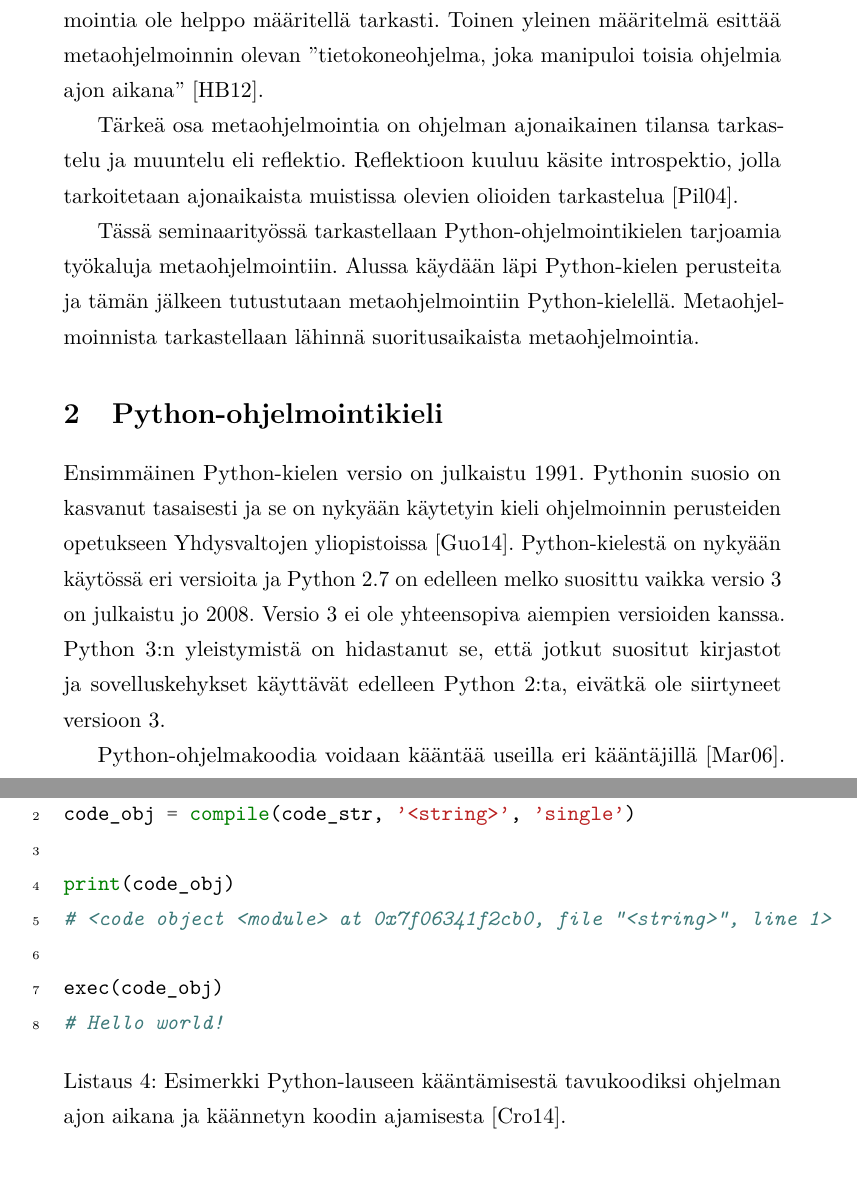
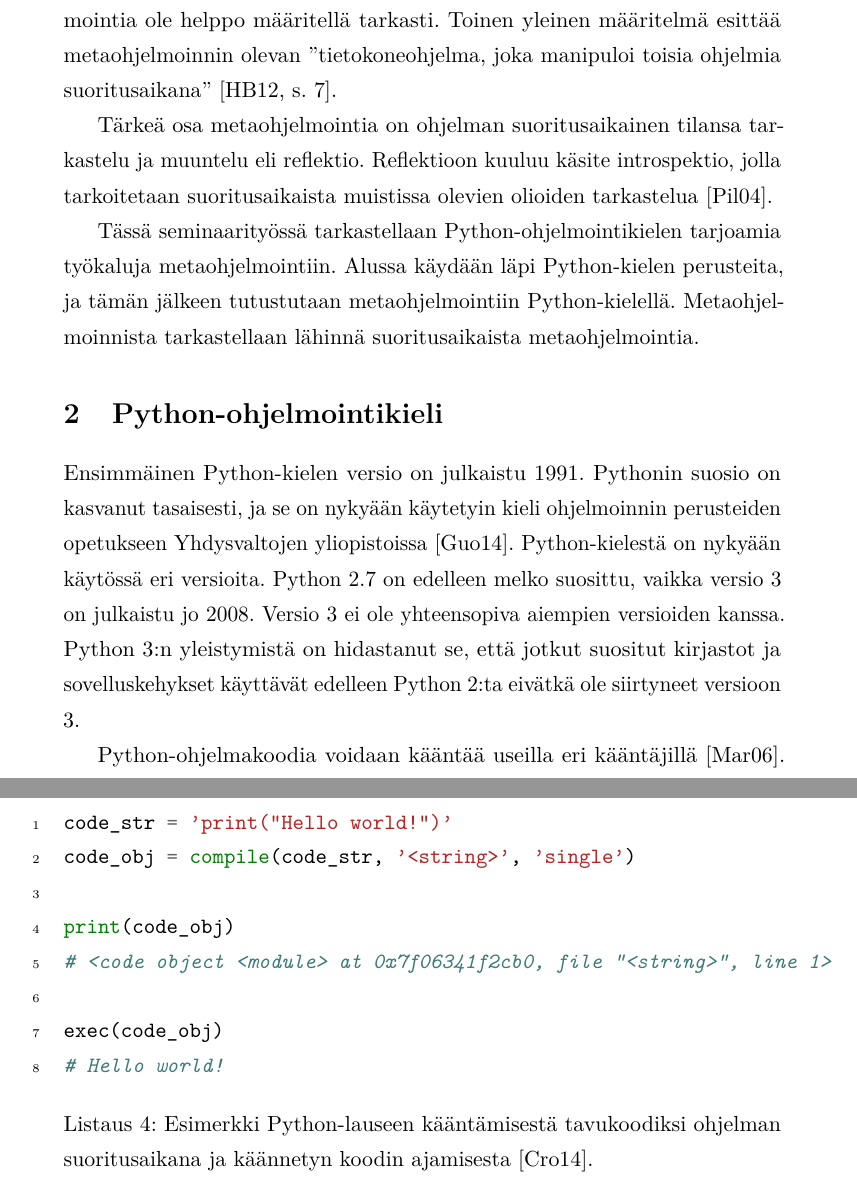
Before and after one commit to razz0/metaohjelmointi, a LaTeX document (tutkielma.tex): two parts of pages 4 and 10 of 14 before the commit and two parts of pages 4 and 11 of 14 after it, joined at a grey line, cut so that both start at the same text. Compiled offline with pdfLaTeX.

Commit message:
Korjauksia

```diff
--- a/tutkielma.tex
+++ b/tutkielma.tex
@@ -164,11 +164,11 @@
 \section{Johdanto}
 %%%%%%%%%%%%%%%%%%%
 
-Metaohjelmoinnilla tarkoitetaan klassisen määritelmän mukaan sellaisen tietokoneohjelman tekemistä, joka kirjoittaa uusia tietokoneohjelmia \cite{hazzard2013}. Tämä on kuitenkin melko yksinkertaistettu määritelmä, eikä metaohjelmointia ole helppo määritellä tarkasti. Toinen yleinen määritelmä esittää metaohjelmoinnin olevan ''tietokoneohjelma, joka manipuloi toisia ohjelmia ajon aikana'' \cite{hazzard2013}.
+Metaohjelmoinnilla tarkoitetaan klassisen määritelmän mukaan sellaisen tietokoneohjelman tekemistä, joka kirjoittaa uusia tietokoneohjelmia \cite[s. 6]{hazzard2013}. Tämä on kuitenkin melko yksinkertaistettu määritelmä, eikä metaohjelmointia ole helppo määritellä tarkasti. Toinen yleinen määritelmä esittää metaohjelmoinnin olevan ''tietokoneohjelma, joka manipuloi toisia ohjelmia suoritusaikana'' \cite[s. 7]{hazzard2013}.
 
-Tärkeä osa metaohjelmointia on ohjelman ajonaikainen tilansa tarkastelu ja muuntelu eli reflektio. Reflektioon kuuluu käsite introspektio, jolla tarkoitetaan ajonaikaista muistissa olevien olioiden tarkastelua \cite{dive-into-python}.
+Tärkeä osa metaohjelmointia on ohjelman suoritusaikainen tilansa tarkastelu ja muuntelu eli reflektio. Reflektioon kuuluu käsite introspektio, jolla tarkoitetaan suoritusaikaista muistissa olevien olioiden tarkastelua \cite{dive-into-python}.
 
-Tässä seminaarityössä tarkastellaan Python-ohjelmointikielen tarjoamia työkaluja metaohjelmointiin. Alussa käydään läpi Python-kielen perusteita ja tämän jälkeen tutustutaan metaohjelmointiin Python-kielellä. Metaohjelmoinnista tarkastellaan lähinnä suoritusaikaista metaohjelmointia.
+Tässä seminaarityössä tarkastellaan Python-ohjelmointikielen tarjoamia työkaluja metaohjelmointiin. Alussa käydään läpi Python-kielen perusteita, ja tämän jälkeen tutustutaan metaohjelmointiin Python-kielellä. Metaohjelmoinnista tarkastellaan lähinnä suoritusaikaista metaohjelmointia.
 
 
 
@@ -176,9 +176,9 @@
 \section{Python-ohjelmointikieli}
 %%%%%%%%%%%%%%%%%%%
 
-Ensimmäinen Python-kielen versio on julkaistu 1991. Pythonin suosio on kasvanut tasaisesti ja se on nykyään käytetyin kieli ohjelmoinnin perusteiden opetukseen Yhdysvaltojen yliopistoissa \cite{python-teaching}. Python-kielestä on nykyään käytössä eri versioita ja Python 2.7 on edelleen melko suosittu vaikka versio 3 on julkaistu jo 2008. Versio 3 ei ole yhteensopiva aiempien versioiden kanssa. Python 3:n yleistymistä on hidastanut se, että jotkut suositut kirjastot ja sovelluskehykset käyttävät edelleen Python 2:ta, eivätkä ole siirtyneet versioon 3.
+Ensimmäinen Python-kielen versio on julkaistu 1991. Pythonin suosio on kasvanut tasaisesti, ja se on nykyään käytetyin kieli ohjelmoinnin perusteiden opetukseen Yhdysvaltojen yliopistoissa \cite{python-teaching}. Python-kielestä on nykyään käytössä eri versioita. Python 2.7 on edelleen melko suosittu, vaikka versio 3 on julkaistu jo 2008. Versio 3 ei ole yhteensopiva aiempien versioiden kanssa. Python 3:n yleistymistä on hidastanut se, että jotkut suositut kirjastot ja sovelluskehykset käyttävät edelleen Python 2:ta eivätkä ole siirtyneet versioon 3.
 
-Python-ohjelmakoodia voidaan kääntää useilla eri kääntäjillä \cite{martelli2006python}. Käytetyin kääntäjä on CPython (Classic Python), joka kääntää alkuperäisen koodin Python-tavukoodiksi. Muita suosittuja kääntäjiä ovat Java-tavukoodiksi kääntävä Jython sekä IronPython, joka kääntää Python-koodia .NET-ympäristön käyttämäksi CIL-tavukoodiksi. PyPy on Python-kielellä toteutettu useissa eri ympäristöissä toimiva suoraan konekielelle koodia kääntävä ajonaikainen (just-in-time) kääntäjä. %PyPy on toteutettu RPython-kielellä, joka on Python-kielen osajoukko.
+Python-ohjelmakoodia voidaan kääntää useilla eri kääntäjillä \cite{martelli2006python}. Käytetyin kääntäjä on CPython (Classic Python), joka kääntää alkuperäisen koodin Python-tavukoodiksi. Muita suosittuja kääntäjiä ovat Java-tavukoodiksi kääntävä Jython sekä IronPython, joka kääntää Python-koodia .NET-ympäristön käyttämäksi CIL-tavukoodiksi. PyPy on Python-kielellä toteutettu useissa eri ympäristöissä toimiva suoraan konekielelle koodia kääntävä suoritusaikainen (just-in-time) kääntäjä. %PyPy on toteutettu RPython-kielellä, joka on Python-kielen osajoukko.
 
 CPythonilla käännettyä tavukoodia voidaan ajaa C-kielellä toteutetulla virtuaalikoneella \cite{martelli2006python}. Pythonin standardikirjasto on toteutettu osittain C:llä ja osittain Pythonilla.
 
@@ -285,7 +285,7 @@
 
 \begin{listing}
     \inputminted[linenos]{python}{code/dynamichello.py}
-    \caption{Esimerkki Python-lauseen kääntämisestä tavukoodiksi ohjelman ajon aikana ja käännetyn koodin ajamisesta \cite{codeobjects}.}
+    \caption{Esimerkki Python-lauseen kääntämisestä tavukoodiksi ohjelman suoritusaikana ja käännetyn koodin ajamisesta \cite{codeobjects}.}
     \label{lst:ex_compile}
 \end{listing}
 
```
Also changed, not shown: tutkielma.pdf, tutkielma.tex (22 more changed lines).
